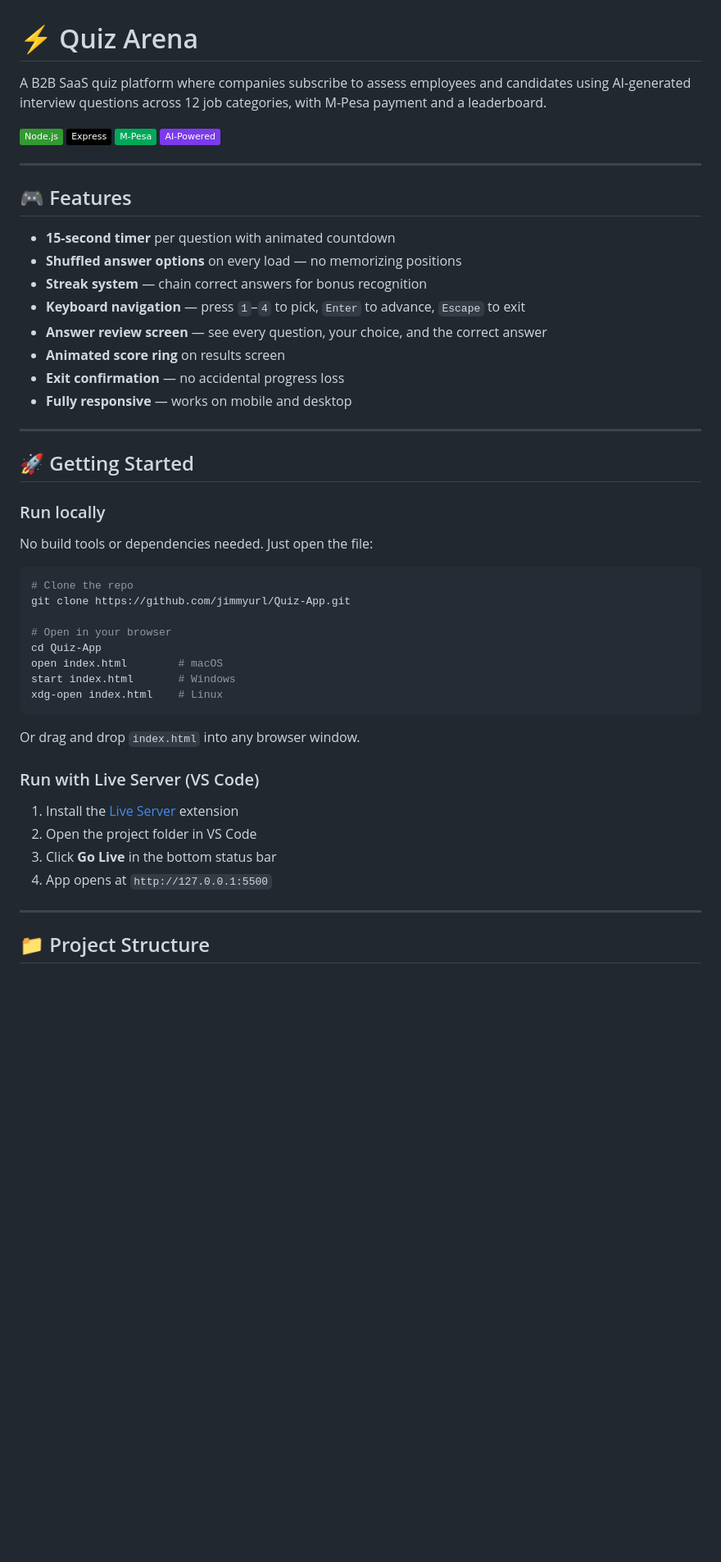
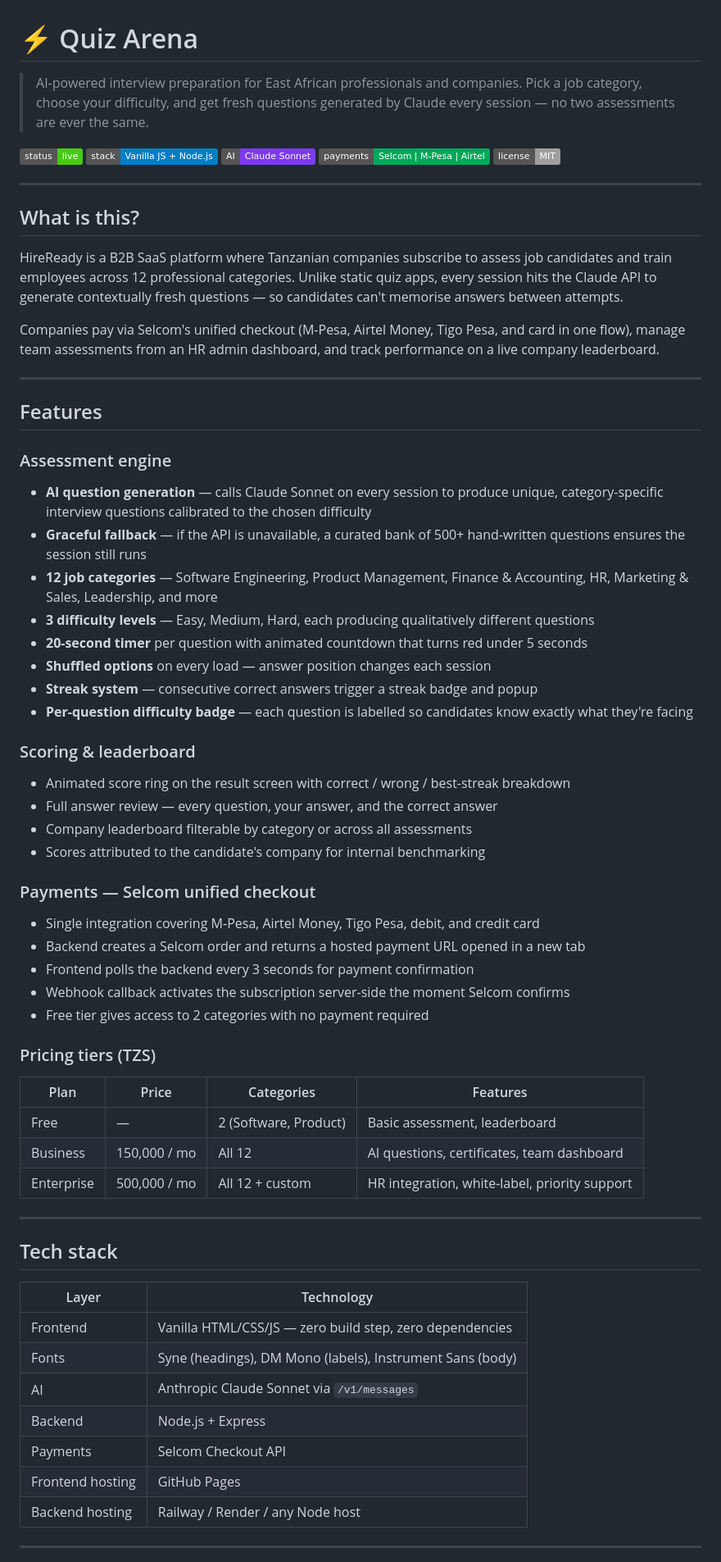
Before and after one commit to jimmyurl/Quiz-App, a Markdown page: README.md, the part around one of its changes. Shown at 82% size. GitHub-like rendering; badges without logos; blank space fills up the shorter version.

Commit message:
docs: rewrite README to reflect actual updated product

````diff
--- a/README.md
+++ b/README.md
@@ -1,53 +1,69 @@
 # ⚡ Quiz Arena
 
-A B2B SaaS quiz platform where companies subscribe to assess employees and candidates using AI-generated interview questions across 12 job categories, with M-Pesa payment and a leaderboard.
+> AI-powered interview preparation for East African professionals and companies. Pick a job category, choose your difficulty, and get fresh questions generated by Claude every session — no two assessments are ever the same.
 
-![Node.js](https://img.shields.io/badge/Node.js-339933?logo=nodedotjs&logoColor=white)
-![Express](https://img.shields.io/badge/Express-000000?logo=express&logoColor=white)
-![M-Pesa](https://img.shields.io/badge/M--Pesa-00A859?logo=safaricom&logoColor=white)
-![AI](https://img.shields.io/badge/AI--Powered-7C3AED?logo=anthropic&logoColor=white)
+![Status](https://img.shields.io/badge/status-live-brightgreen)
+![Stack](https://img.shields.io/badge/stack-Vanilla%20JS%20%2B%20Node.js-blue)
+![AI](https://img.shields.io/badge/AI-Claude%20Sonnet-7C3AED?logo=anthropic&logoColor=white)
+![Payments](https://img.shields.io/badge/payments-Selcom%20%7C%20M--Pesa%20%7C%20Airtel-00A859)
+![License](https://img.shields.io/badge/license-MIT-lightgrey)
 
 ---
 
-## 🎮 Features
+## What is this?
 
-- **15-second timer** per question with animated countdown
-- **Shuffled answer options** on every load — no memorizing positions
-- **Streak system** — chain correct answers for bonus recognition
-- **Keyboard navigation** — press `1`–`4` to pick, `Enter` to advance, `Escape` to exit
-- **Answer review screen** — see every question, your choice, and the correct answer
-- **Animated score ring** on results screen
-- **Exit confirmation** — no accidental progress loss
-- **Fully responsive** — works on mobile and desktop
+HireReady is a B2B SaaS platform where Tanzanian companies subscribe to assess job candidates and train employees across 12 professional categories. Unlike static quiz apps, every session hits the Claude API to generate contextually fresh questions — so candidates can't memorise answers between attempts.
+
+Companies pay via Selcom's unified checkout (M-Pesa, Airtel Money, Tigo Pesa, and card in one flow), manage team assessments from an HR admin dashboard, and track performance on a live company leaderboard.
 
 ---
 
-## 🚀 Getting Started
+## Features
 
-### Run locally
+### Assessment engine
+- **AI question generation** — calls Claude Sonnet on every session to produce unique, category-specific interview questions calibrated to the chosen difficulty
+- **Graceful fallback** — if the API is unavailable, a curated bank of 500+ hand-written questions ensures the session still runs
+- **12 job categories** — Software Engineering, Product Management, Finance & Accounting, HR, Marketing & Sales, Leadership, and more
+- **3 difficulty levels** — Easy, Medium, Hard, each producing qualitatively different questions
+- **20-second timer** per question with animated countdown that turns red under 5 seconds
+- **Shuffled options** on every load — answer position changes each session
+- **Streak system** — consecutive correct answers trigger a streak badge and popup
+- **Per-question difficulty badge** — each question is labelled so candidates know exactly what they're facing
 
-No build tools or dependencies needed. Just open the file:
+### Scoring & leaderboard
+- Animated score ring on the result screen with correct / wrong / best-streak breakdown
+- Full answer review — every question, your answer, and the correct answer
+- Company leaderboard filterable by category or across all assessments
+- Scores attributed to the candidate's company for internal benchmarking
 
-```bash
-# Clone the repo
-git clone https://github.com/jimmyurl/Quiz-App.git
+### Payments — Selcom unified checkout
+- Single integration covering M-Pesa, Airtel Money, Tigo Pesa, debit, and credit card
+- Backend creates a Selcom order and returns a hosted payment URL opened in a new tab
+- Frontend polls the backend every 3 seconds for payment confirmation
+- Webhook callback activates the subscription server-side the moment Selcom confirms
+- Free tier gives access to 2 categories with no payment required
 
-# Open in your browser
-cd Quiz-App
-open index.html        # macOS
-start index.html       # Windows
-xdg-open index.html    # Linux
-```
+### Pricing tiers (TZS)
 
-Or drag and drop `index.html` into any browser window.
-
-### Run with Live Server (VS Code)
-
-1. Install the [Live Server](https://marketplace.visualstudio.com/items?itemName=ritwickdey.LiveServer) extension
-2. Open the project folder in VS Code
-3. Click **Go Live** in the bottom status bar
-4. App opens at `http://127.0.0.1:5500`
+| Plan | Price | Categories | Features |
+|---|---|---|---|
+| Free | — | 2 (Software, Product) | Basic assessment, leaderboard |
+| Business | 150,000 / mo | All 12 | AI questions, certificates, team dashboard |
+| Enterprise | 500,000 / mo | All 12 + custom | HR integration, white-label, priority support |
 
 ---
 
-## 📁 Project Structure
+## Tech stack
+
+| Layer | Technology |
+|---|---|
+| Frontend | Vanilla HTML/CSS/JS — zero build step, zero dependencies |
+| Fonts | Syne (headings), DM Mono (labels), Instrument Sans (body) |
+| AI | Anthropic Claude Sonnet via `/v1/messages` |
+| Backend | Node.js + Express |
+| Payments | Selcom Checkout API |
+| Frontend hosting | GitHub Pages |
+| Backend hosting | Railway / Render / any Node host |
+
+---
+
````
Also changed, not shown: other parts of README.md (+154 -59 lines).
